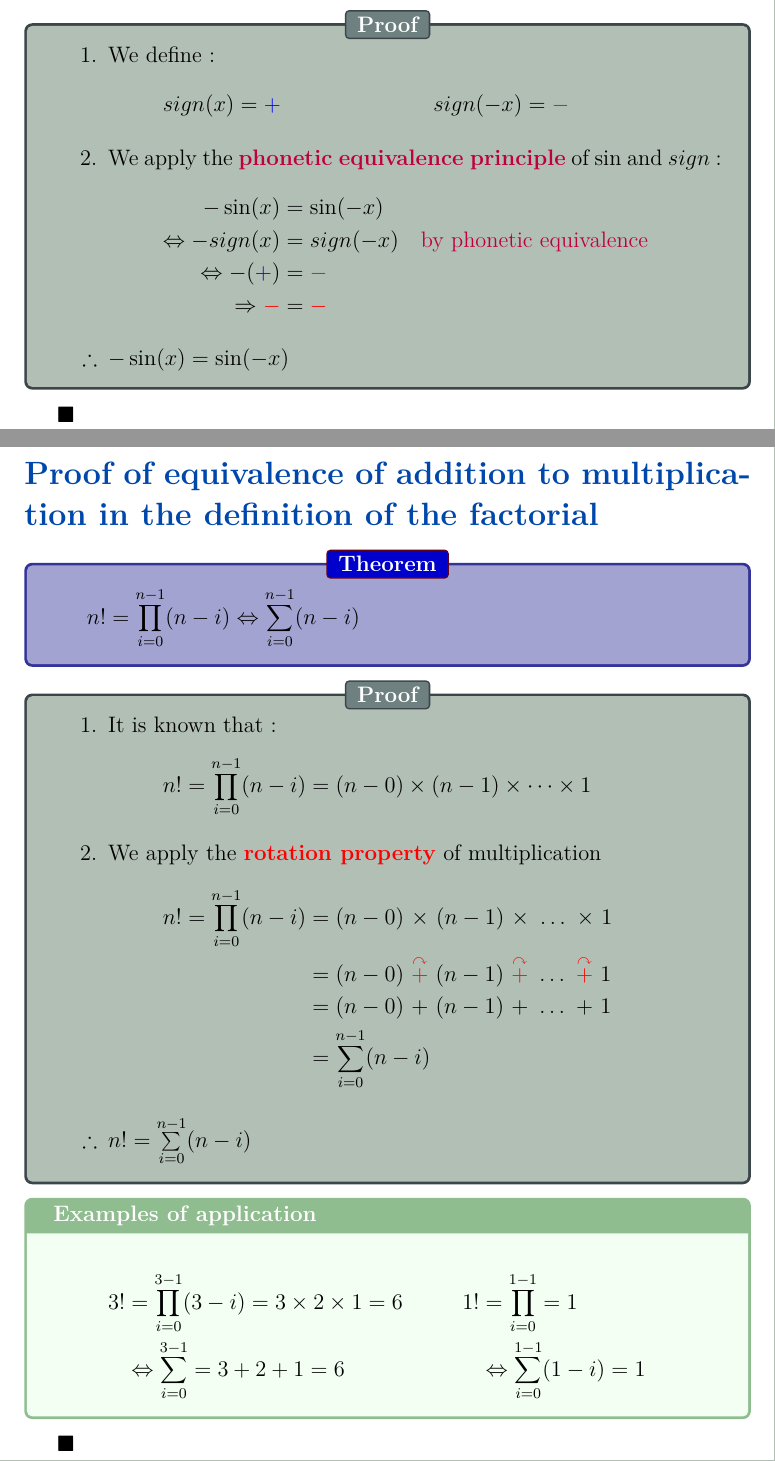
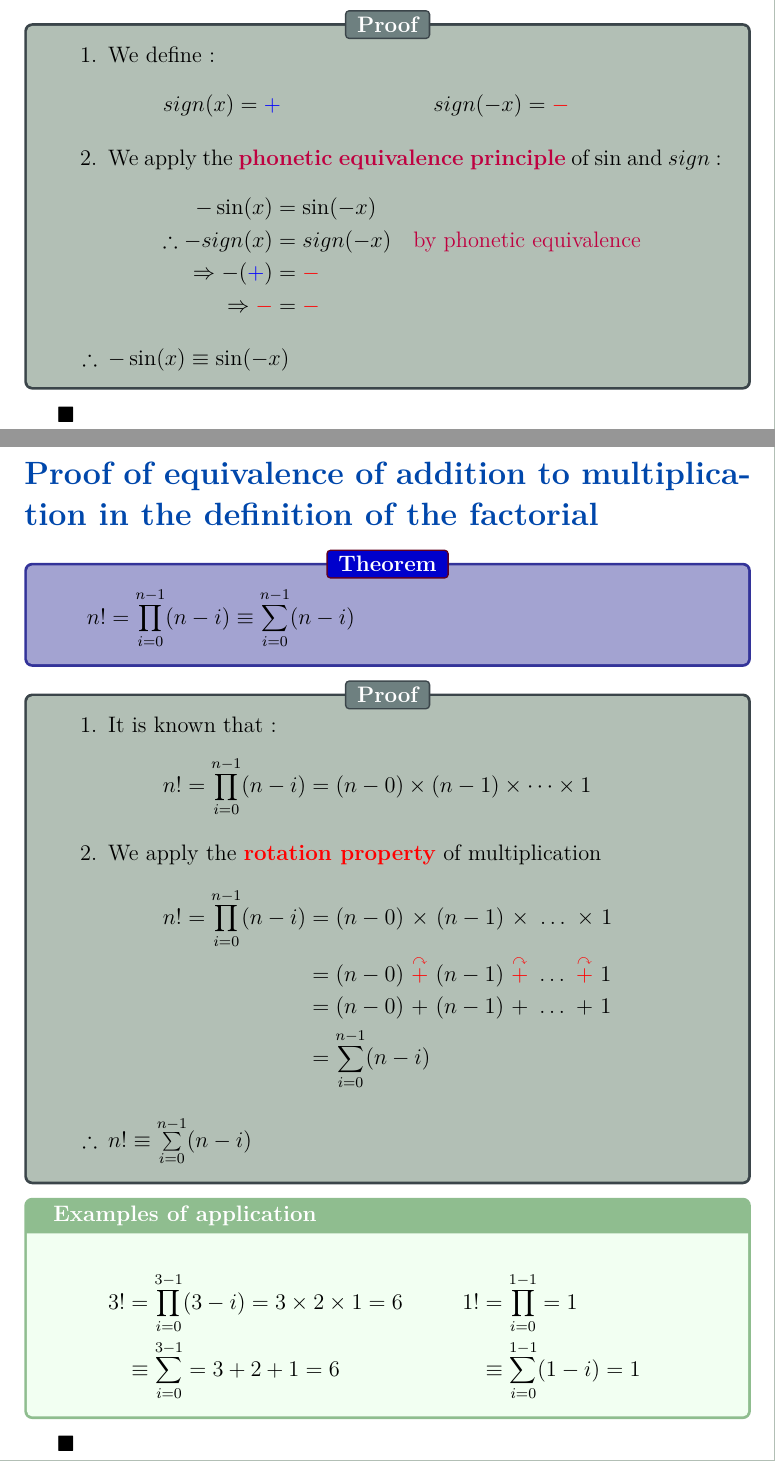
Before and after one commit to alec42/Learning-Coding, a LaTeX document (LaTex/Preuves droles/preuves.tex): two parts of pages 3 and 4 of 5, joined at a grey line, cut so that both start at the same text. Compiled offline with pdfLaTeX.

Commit message:
Replacement of notation for equality
+ Learned that \Leftrightarrow means iff and as such replaced by \equiv (triply equality) to clarifiy equivalence

```diff
--- a/LaTex/Preuves droles/preuves.tex
+++ b/LaTex/Preuves droles/preuves.tex
@@ -35,11 +35,11 @@
 	\item	We apply the \textcolor{purple}{\textbf{phonetic equivalence principle}} of $\sin$ and $sign$:
 		\begin{align*}
 						-\sin(x)					&=	\sin(-x)	\\
-		\Leftrightarrow	-sign(x)					&=	sign(-x)		\quad	\text{\textcolor{purple}{by phonetic equivalence}}\\
-		\Leftrightarrow	-(\textcolor{blue}{+})	&=	\textcolor{red}{-}	\\
+		\therefore	-sign(x)					&=	sign(-x)		\quad	\text{\textcolor{purple}{by phonetic equivalence}}\\
+		\Rightarrow	-(\textcolor{blue}{+})	&=	\textcolor{red}{-}	\\
 		\Rightarrow	\textcolor{red}{-}		&=	\textcolor{red}{-}
 		\end{align*}
-	\item[$\therefore$]	$-\sin(x)=	\sin(-x)$
+	\item[$\therefore$]	$-\sin(x)\equiv	\sin(-x)$
 \end{enumerate}
 \end{distributions}
 $\blacksquare$
@@ -51,7 +51,7 @@ $\blacksquare$
 \begin{theorems}[Theorem]
 	n!
 	&=	\overset{n - 1}{\underset{i = 0}{\prod}} (n - i)
-	\Leftrightarrow		\overset{n - 1}{\underset{i = 0}{\sum}} (n - i)
+	\equiv		\overset{n - 1}{\underset{i = 0}{\sum}} (n - i)
 \end{theorems}
 
 \begin{distributions}[Proof]
@@ -71,7 +71,7 @@ $\blacksquare$
 		&=	(n - 0)\ \textcolor{black}{+}\ (n - 1)\ \textcolor{black}{+}\ \dots\ \textcolor{black}{+}\ 1	\\
 		&=	\overset{n - 1}{\underset{i = 0}{\sum}} (n - i)
 		\end{align*}
-	\item[$\therefore$]	$n!	=	\overset{n - 1}{\underset{i = 0}{\sum}} (n - i)$
+	\item[$\therefore$]	$n!	\equiv	\overset{n - 1}{\underset{i = 0}{\sum}} (n - i)$
 \end{enumerate}
 \end{distributions}
 
@@ -81,7 +81,7 @@ $\blacksquare$
 	3!
 	&=	\overset{3 - 1}{\underset{i = 0}{\prod}} (3 - i)
 	=	3 \times 2 \times 1	= 6	\\
-	&\Leftrightarrow	\overset{3 - 1}{\underset{i = 0}{\sum}}
+	&\equiv	\overset{3 - 1}{\underset{i = 0}{\sum}}
 	=	3 + 2 + 1 = 6
 \end{align*}
 \end{minipage}
```
Also changed, not shown: LaTex/Preuves droles/preuves.pdf, LaTex/Preuves droles/preuves.tex (4 more changed lines).
